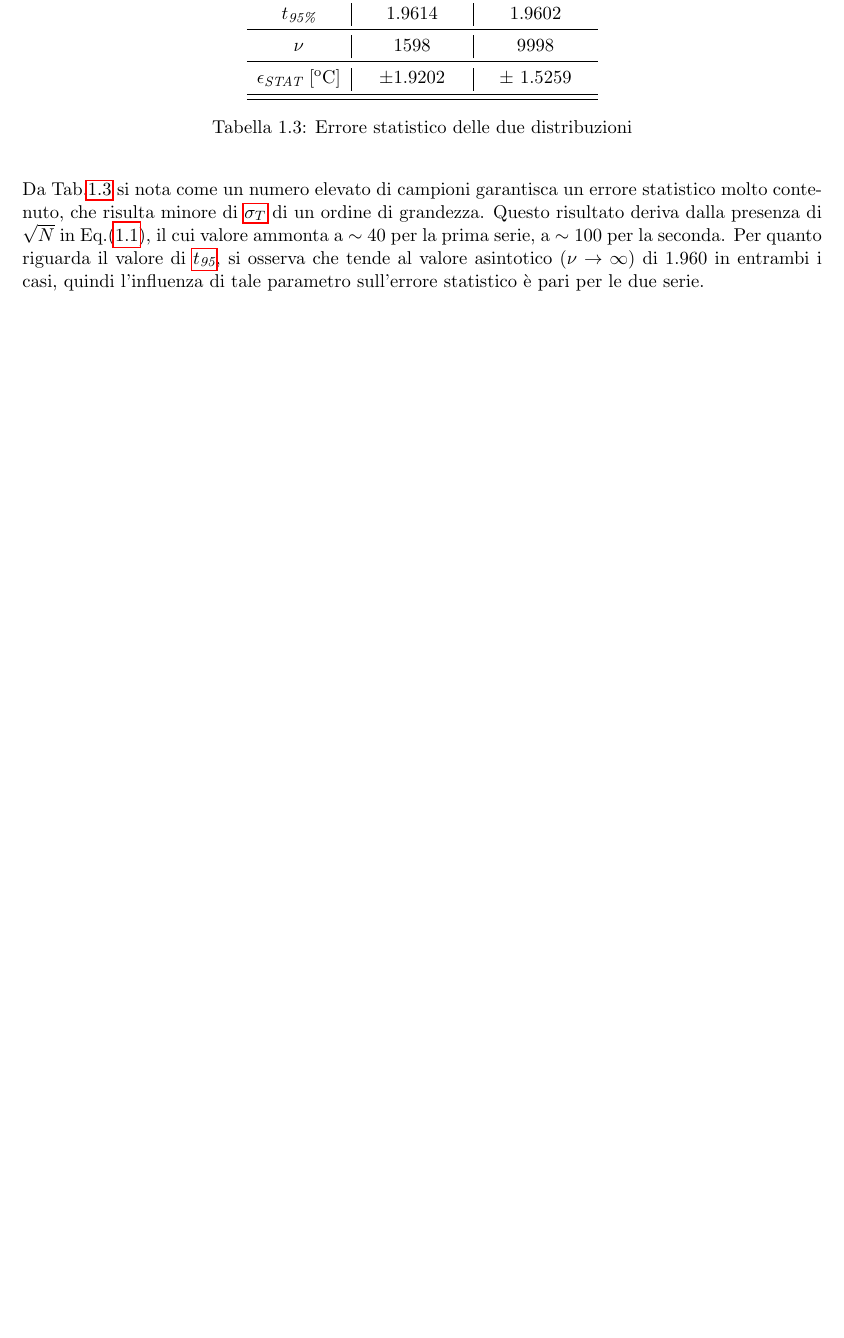
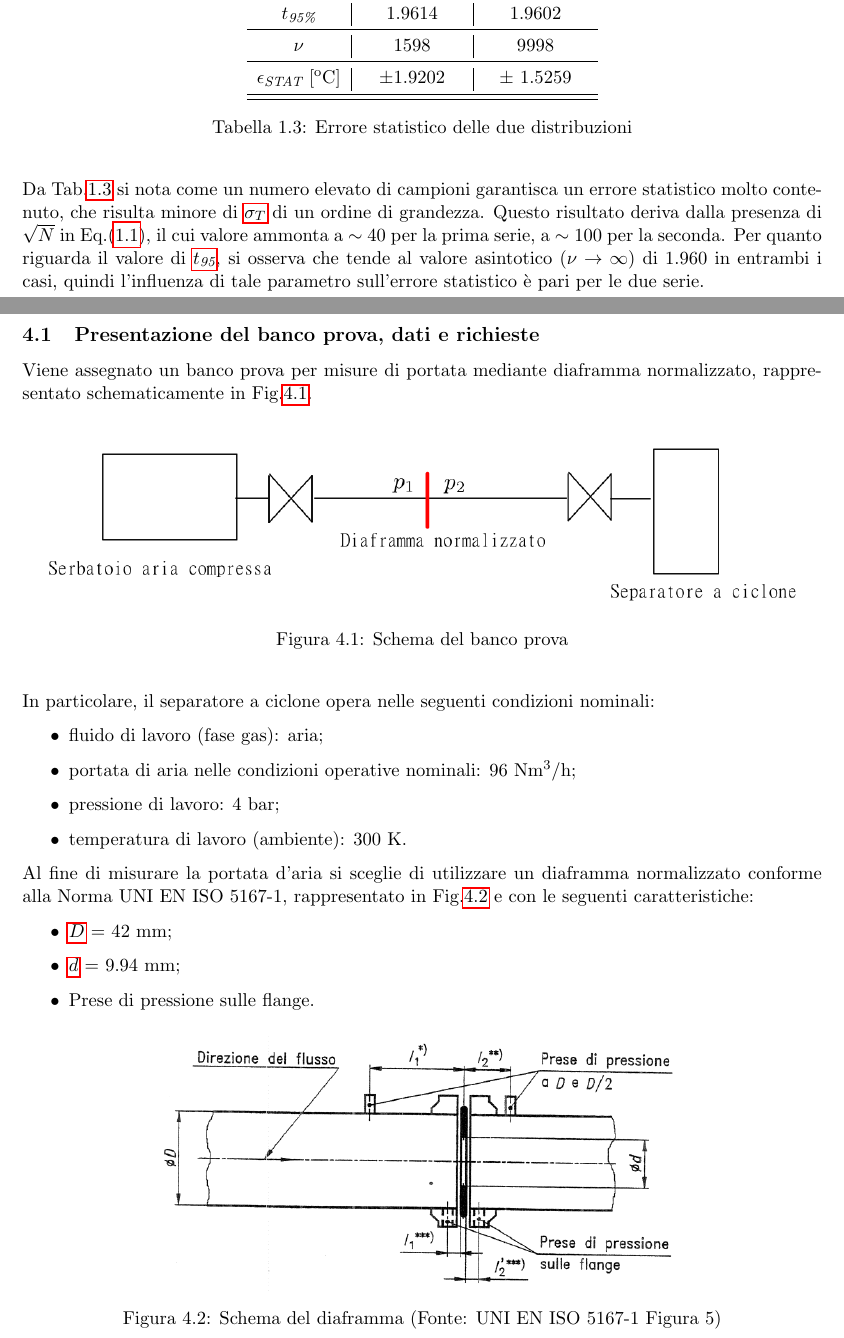
Before and after one commit to Andrea24900/sperimentazione-propulsori, a LaTeX document (sperimentazione report/main.tex, which reads sperimentazione report/chapters/3-misuradiaframma/ciclone.tex): part of page 10 of 16 before the commit and two parts of pages 10 and 13 of 17 after it, the two joined at a grey line, cut so that both start at the same text, the shorter picture padded with empty space. The pictures show the PDF file sperimentazione report/main.pdf that the author committed with the source.

Commit message:
caricamento di un terzo del ciclone

```diff
--- a/sperimentazione report/chapters/3-misuradiaframma/ciclone.tex
+++ b/sperimentazione report/chapters/3-misuradiaframma/ciclone.tex
@@ -1 +1,34 @@
 \section{Misura di portata mediante diaframma}
+\subsection{Presentazione del banco prova, dati e richieste}
+Viene assegnato un banco prova per misure di portata mediante diaframma normalizzato, rappresentato schematicamente in Fig.\ref{fig:schemabancoprova}.
+
+\begin{figure} [H]
+	\centering
+	\includegraphics[width=\linewidth]{chapters/3-misuradiaframma/schemabancoprova}
+	\caption{Schema del banco prova}
+	\label{fig:schemabancoprova}
+\end{figure}
+
+In particolare, il separatore a ciclone opera nelle seguenti condizioni nominali:
+\begin{itemize}
+	\item fluido di lavoro (fase gas): aria;
+	\item portata di aria nelle condizioni operative nominali: 96 Nm\textsuperscript{3}/h;
+	\item pressione di lavoro: 4 bar;
+	\item temperatura di lavoro (ambiente): 300 K.
+\end{itemize}
+
+Al fine di misurare la portata d'aria si sceglie di utilizzare un diaframma normalizzato conforme alla Norma UNI EN ISO 5167-1, rappresentato in Fig.\ref{fig:schemadiaframma} e con le seguenti caratteristiche:
+\begin{itemize}
+	\item \gls{symb:D} = 42 mm;
+	\item \gls{symb:d} = 9.94 mm;
+	\item Prese di pressione sulle flange.
+\end{itemize}
+
+\begin{figure} [H]
+	\centering
+	\includegraphics[width=0.7\linewidth]{chapters/3-misuradiaframma/schemadiaframma}
+	\caption{Schema del diaframma (Fonte: UNI EN ISO 5167-1 Figura 5)}
+	\label{fig:schemadiaframma}
+\end{figure}
+
+\paragraph{Richieste}
@@ -1,0 +42 @@
+\begin{itemize}
@@ -1,0 +46,36 @@
+	\end{itemize}
+
+\paragraph{Riassunto dei dati e conversioni}
+Si riporta un riassunto sintetico dei dati del problema, convertiti in unità del Sistema Internazionale dove necessario.
+\begin{table}[H]
+	\centering
+	\begin{tabular}{c|c}
+			\toprule
+			\toprule
+			\textbf{Dato} & \textbf{Valore} \\
+			\midrule
+			\midrule
+			$D$ & 4.2e-2 m \\
+			\midrule
+			$d$ & 9.94e-3 m \\
+			\midrule
+			$p_2$ & 4.053e5 Pa\\
+			\midrule
+			$T$ & 300 K\\
+			\midrule
+			$\gamma$ & 1.4 \\
+			\midrule
+			$q_{\textit{vN}}$ & 96 Nm\textsuperscript{3}/h	\\
+			\midrule
+			$q_m$ & 0.0344 kg/s\\
+			\bottomrule
+			\bottomrule
+	\end{tabular}
+\end{table}
+Al fine di convertire la portata volumetrica normalizzata in una portata massica si adotta la seguente espressione:
+\begin{equation}
+	q_m = q_{\textit{vN}}\, \rho_n / 3600
+\end{equation}
+con \gls{symb:rho}\textsubscript{N} = 1.293 kg/m\textsuperscript{3} la densità dell'aria a 273.15 K e 101325 Pa.
+
+\paragraph{Svolgimento}
```
Also changed, not shown: sperimentazione report/chapters/1-misureT/cap1.tex (+1 -1 lines), sperimentazione report/document settings/list_of_symbols.tex (+47 -2 lines), sperimentazione report/main.tex (+5 -2 lines), sperimentazione report/chapters/3-misuradiaframma/schema banco prova.pdf (added), sperimentazione report/chapters/3-misuradiaframma/schemabancoprova.png (added), sperimentazione report/chapters/3-misuradiaframma/schemadiaframma.png (added), sperimentazione report/main.pdf, sperimentazione report/chapters/3-misuradiaframma/ciclone.tex (10 more changed lines), 9 other files.
